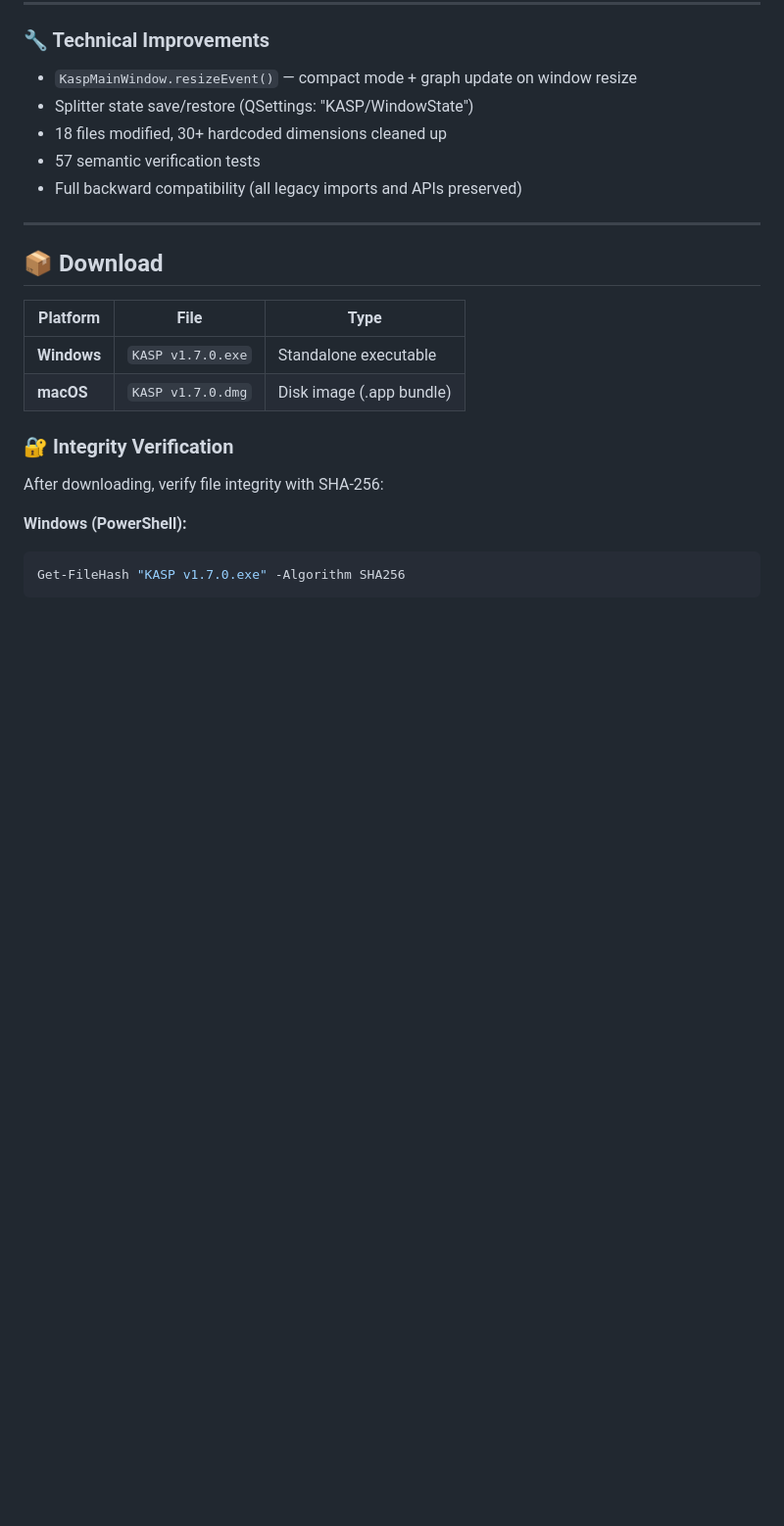
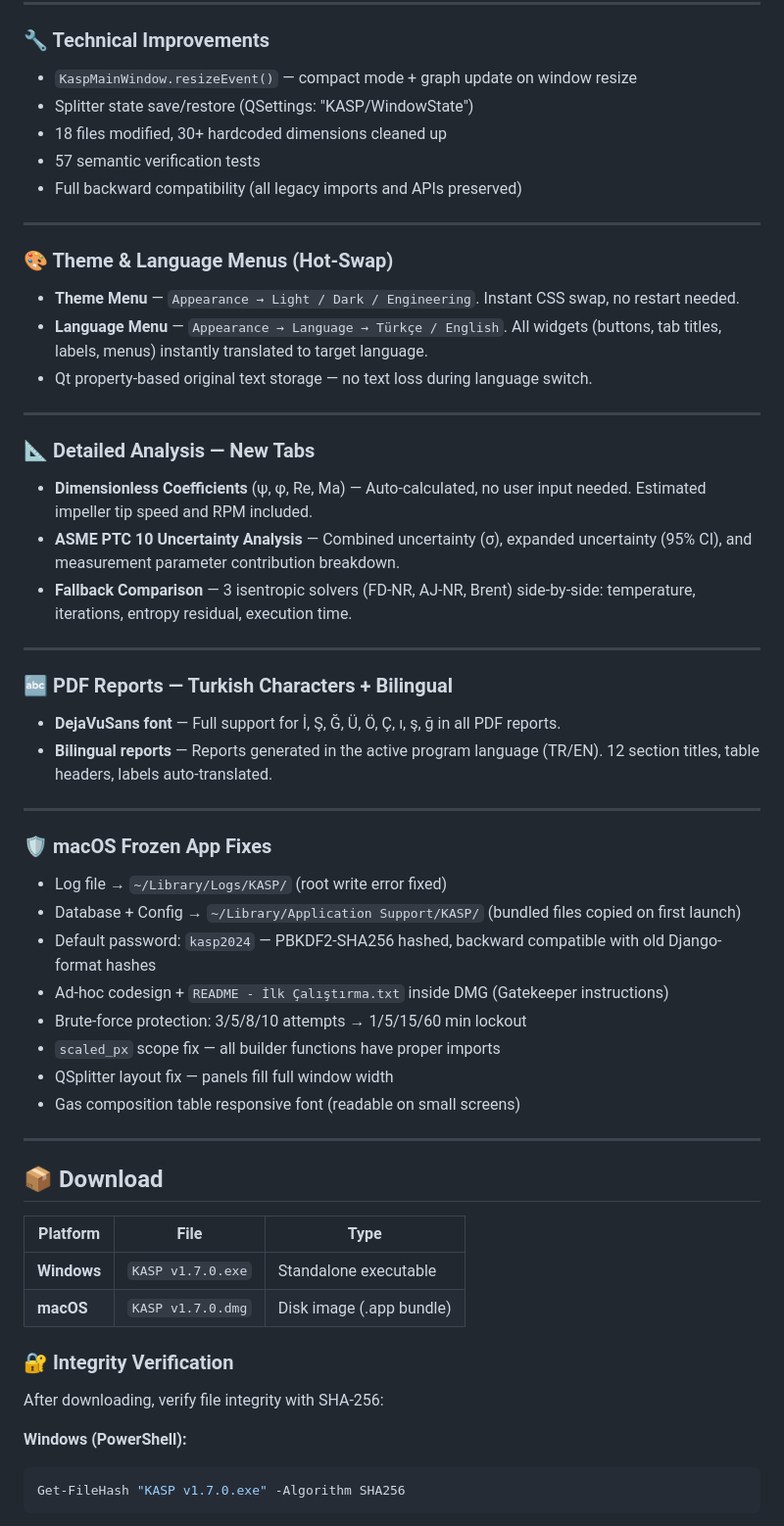
Before and after one commit to SLedgehammer-dev12/KASP-Main-Release, a Markdown page: v1.7.0_release_notes.md, the part around one of its changes. Shown at 98% size. GitHub-like rendering; blank space fills up the shorter version.

```diff
--- a/v1.7.0_release_notes.md
+++ b/v1.7.0_release_notes.md
@@ -152,6 +184,38 @@
 
 ---
 
+### 🎨 Theme & Language Menus (Hot-Swap)
+- **Theme Menu** — `Appearance → Light / Dark / Engineering`. Instant CSS swap, no restart needed.
+- **Language Menu** — `Appearance → Language → Türkçe / English`. All widgets (buttons, tab titles, labels, menus) instantly translated to target language.
+- Qt property-based original text storage — no text loss during language switch.
+
+---
+
+### 📐 Detailed Analysis — New Tabs
+- **Dimensionless Coefficients** (ψ, φ, Re, Ma) — Auto-calculated, no user input needed. Estimated impeller tip speed and RPM included.
+- **ASME PTC 10 Uncertainty Analysis** — Combined uncertainty (σ), expanded uncertainty (95% CI), and measurement parameter contribution breakdown.
+- **Fallback Comparison** — 3 isentropic solvers (FD-NR, AJ-NR, Brent) side-by-side: temperature, iterations, entropy residual, execution time.
+
+---
+
+### 🔤 PDF Reports — Turkish Characters + Bilingual
+- **DejaVuSans font** — Full support for İ, Ş, Ğ, Ü, Ö, Ç, ı, ş, ğ in all PDF reports.
+- **Bilingual reports** — Reports generated in the active program language (TR/EN). 12 section titles, table headers, labels auto-translated.
+
+---
+
+### 🛡️ macOS Frozen App Fixes
+- Log file → `~/Library/Logs/KASP/` (root write error fixed)
+- Database + Config → `~/Library/Application Support/KASP/` (bundled files copied on first launch)
+- Default password: `kasp2024` — PBKDF2-SHA256 hashed, backward compatible with old Django-format hashes
+- Ad-hoc codesign + `README - İlk Çalıştırma.txt` inside DMG (Gatekeeper instructions)
+- Brute-force protection: 3/5/8/10 attempts → 1/5/15/60 min lockout
+- `scaled_px` scope fix — all builder functions have proper imports
+- QSplitter layout fix — panels fill full window width
+- Gas composition table responsive font (readable on small screens)
+
+---
+
 ## 📦 Download
 
 | Platform | File | Type |
```
Also changed, not shown: other parts of v1.7.0_release_notes.md (+33 -1 lines).
